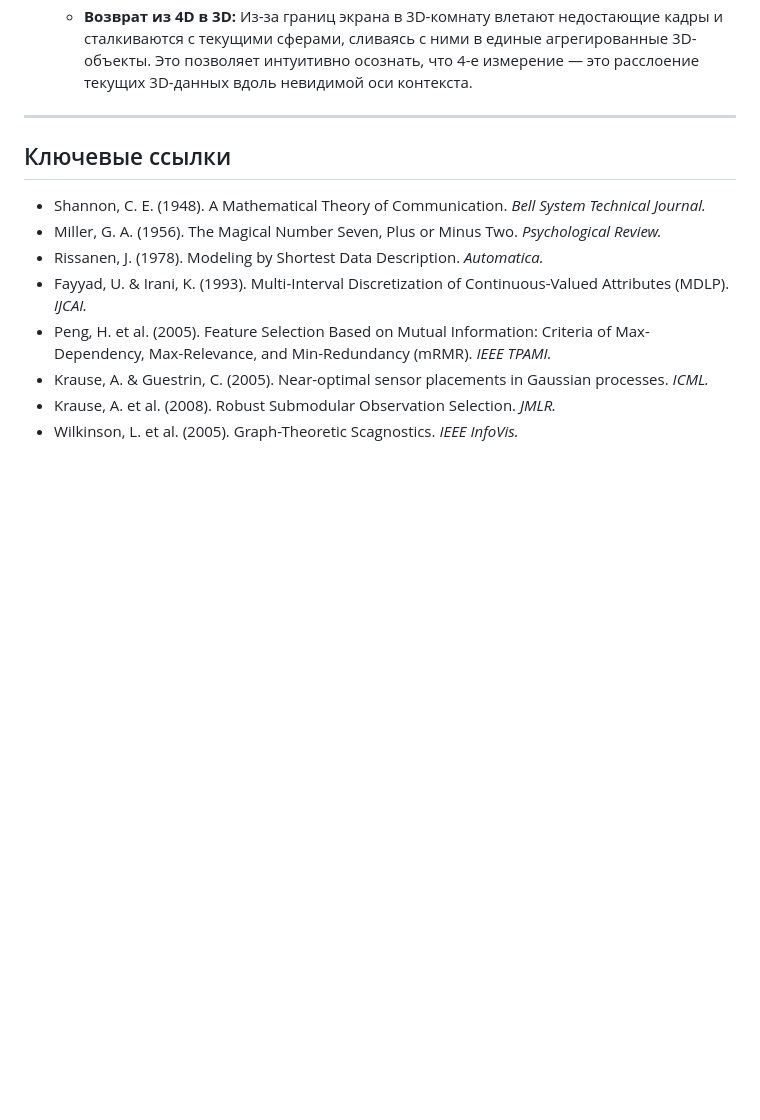
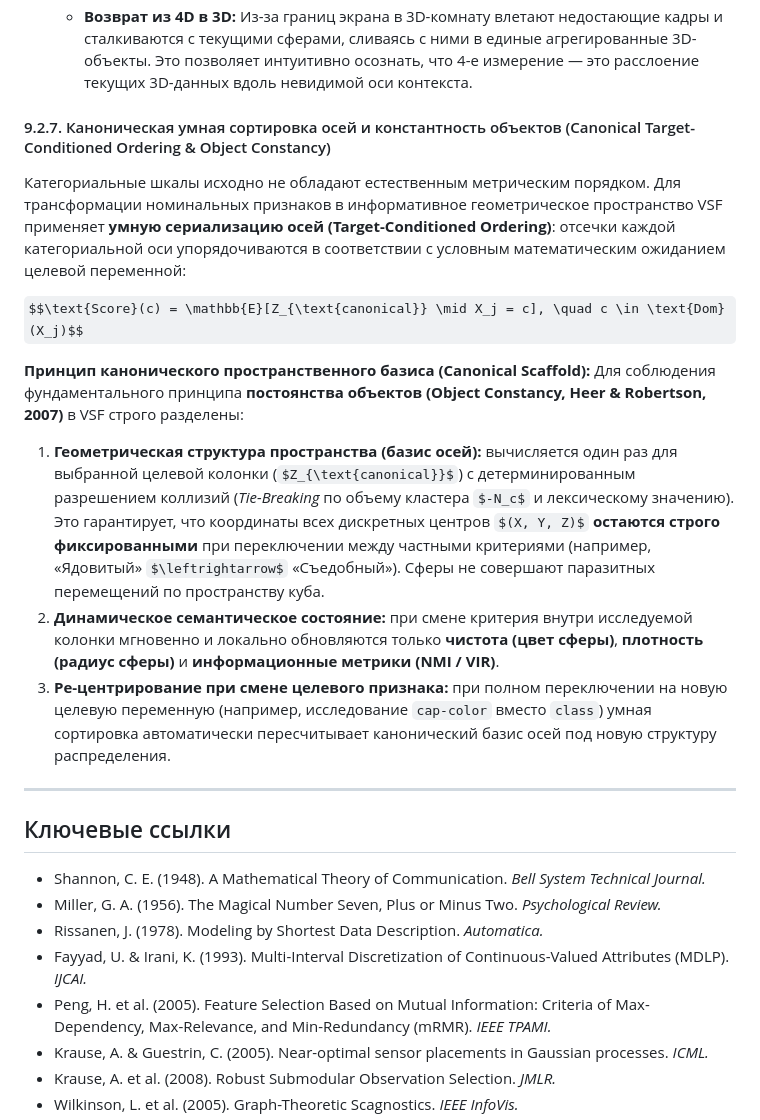
Before and after one commit to nezhdanov2000/EMI, a Markdown page: Project_Master_Document.md, the part around one of its changes. Rendered like a GitHub page; some formulas as TeX source; blank space fills up the shorter version.

```diff
--- a/Project_Master_Document.md
+++ b/Project_Master_Document.md
@@ -602,6 +607,19 @@ $$P(Z \mid X_{s_1}, X_{s_2}, X_{s_3}, X_{s_4} = c)$$
    Переход к 4-му измерению не создает физически новую 4-ю ось координат в пространстве, а использует метафору «кинопленки», где каждое значение 4-го признака — это отдельный кадр.
    - **Переход из 3D в конкретный 4D-срез (кадр):** Слитые 3D-массы расщепляются. Части кластеров, относящиеся к другим кадрам, стремительно вылетают за пределы видимости влево и вправо (эффект перемотки пленки). В центре, внутри неизменной 3D-комнаты, остаются только сферы выбранного среза, принимая свои истинные 4D-значения (чистоту и массу).
    - **Возврат из 4D в 3D:** Из-за границ экрана в 3D-комнату влетают недостающие кадры и сталкиваются с текущими сферами, сливаясь с ними в единые агрегированные 3D-объекты. Это позволяет интуитивно осознать, что 4-е измерение — это расслоение текущих 3D-данных вдоль невидимой оси контекста.
+
+#### 9.2.7. Каноническая умная сортировка осей и константность объектов (Canonical Target-Conditioned Ordering & Object Constancy)
+
+Категориальные шкалы исходно не обладают естественным метрическим порядком. Для трансформации номинальных признаков в информативное геометрическое пространство VSF применяет **умную сериализацию осей (Target-Conditioned Ordering)**: отсечки каждой категориальной оси упорядочиваются в соответствии с условным математическим ожиданием целевой переменной:
+
+$$\text{Score}(c) = \mathbb{E}[Z_{\text{canonical}} \mid X_j = c], \quad c \in \text{Dom}(X_j)$$
+
+**Принцип канонического пространственного базиса (Canonical Scaffold):**
+Для соблюдения фундаментального принципа **постоянства объектов (Object Constancy, Heer & Robertson, 2007)** в VSF строго разделены:
+1. **Геометрическая структура пространства (базис осей):** вычисляется один раз для выбранной целевой колонки ($Z_{\text{canonical}}$) с детерминированным разрешением коллизий (*Tie-Breaking* по объему кластера $-N_c$ и лексическому значению). Это гарантирует, что координаты всех дискретных центров $(X, Y, Z)$ **остаются строго фиксированными** при переключении между частными критериями (например, «Ядовитый» $\leftrightarrow$ «Съедобный»). Сферы не совершают паразитных перемещений по пространству куба.
+2. **Динамическое семантическое состояние:** при смене критерия внутри исследуемой колонки мгновенно и локально обновляются только **чистота (цвет сферы)**, **плотность (радиус сферы)** и **информационные метрики (NMI / VIR)**.
+3. **Ре-центрирование при смене целевого признака:** при полном переключении на новую целевую переменную (например, исследование `cap-color` вместо `class`) умная сортировка автоматически пересчитывает канонический базис осей под новую структуру распределения.
+
 ---
 
 ## Ключевые ссылки
```
Also changed, not shown: other parts of Project_Master_Document.md (+19 -14 lines).
